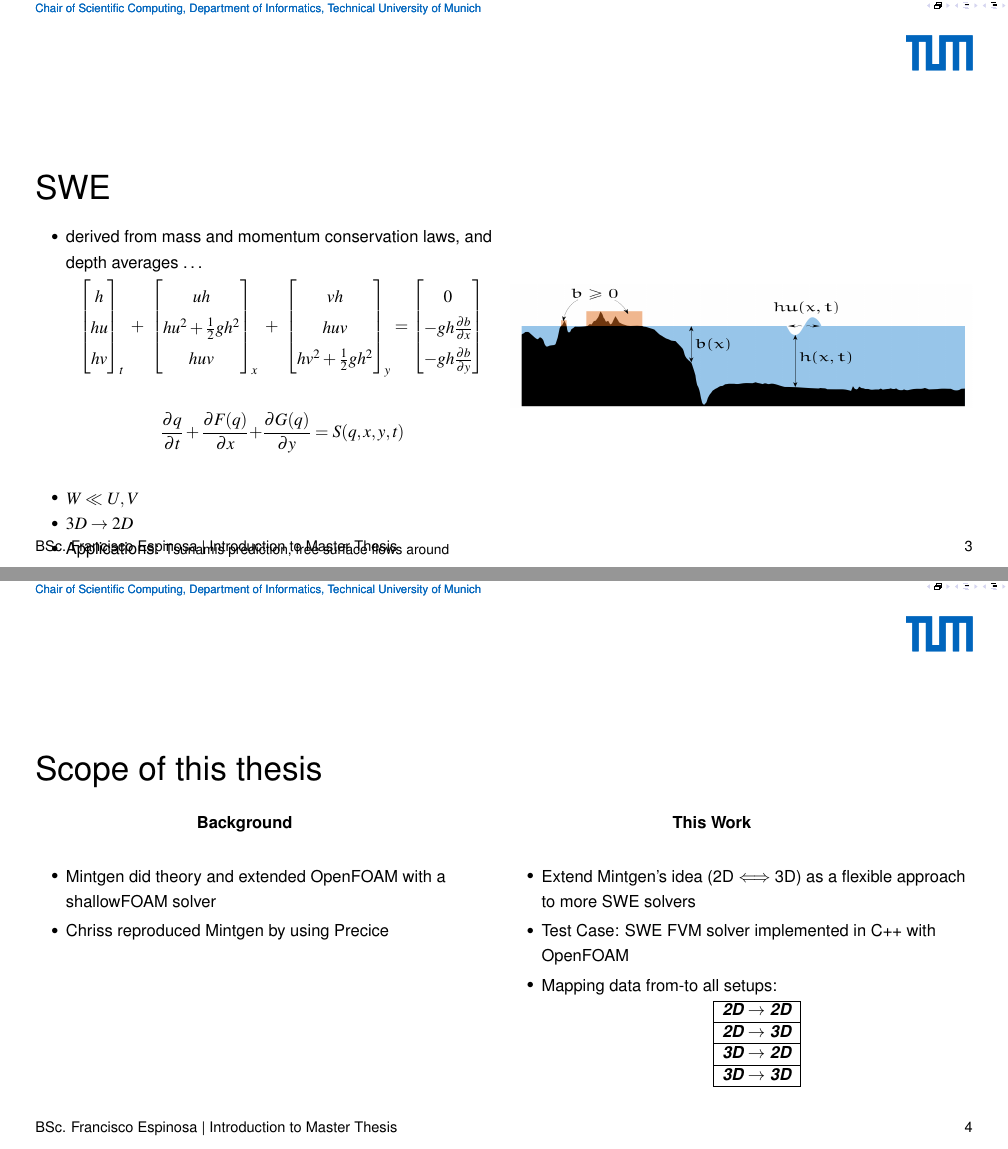
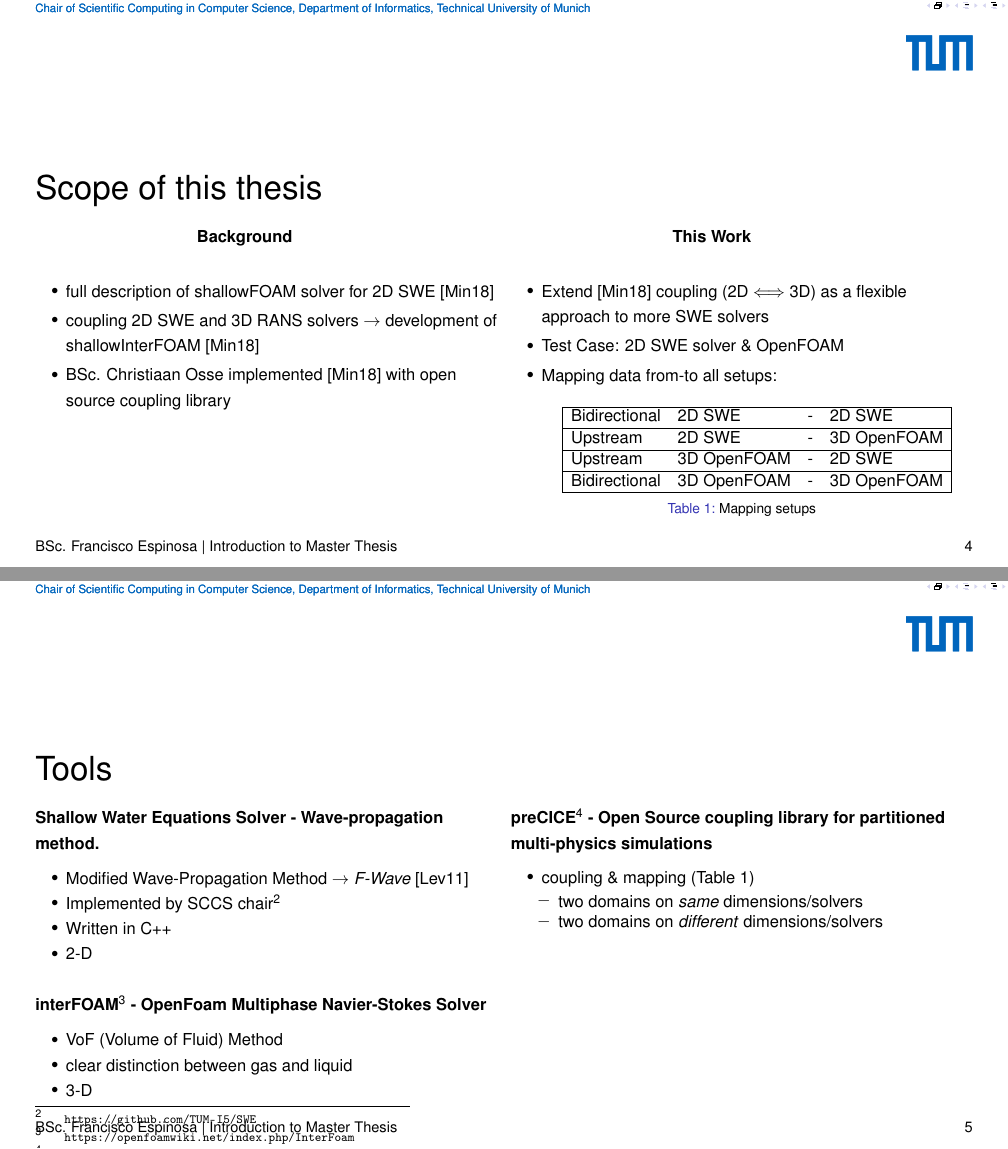
Before and after one commit to pachesp/presentation, a LaTeX poster (Presentation16to9.tex, which reads Examples.tex, _Settings.tex): pages 3 and 4 of 4 before the commit and pages 4 and 5 of 25 after it, joined at a grey line. Compiled offline with pdfLaTeX.

Commit message:
Add more content

```diff
--- a/Examples.tex
+++ b/Examples.tex
@@ -37,11 +37,12 @@
 %%%%%%%%%%%%%%%%%%%%
 %%%%%%%%%%%%%%%%%%%%
 \begin{frame}
-    \shiftedframetitle{SWE}
+    \shiftedframetitle{Shallow Water Equations(SWE) model}
 
 \begin{multicols}{2}
     \begin{itemize}
-\item derived from mass and momentum conservation laws, and depth averages \dots %also derived by vertical averaging from the 3d incompressible ns eqs
+\item derived from mass and momentum conservation laws, and depth averaging \dots %also derived by vertical averaging from the 3d incompressible ns eqs
+\vspace{0.5cm}
 \begin{align*}
 \begin{bmatrix}[1.5]
 h\\
@@ -65,12 +66,10 @@ hv^2 + \frac{1}{2}gh^2\\
 \end{bmatrix}\\[0.75cm]
 \frac{\partial q}{\partial t} + \dfrac{\partial F(q)}{\partial x} + &\frac{\partial G(q)}{\partial y} = S(q,x,y,t)
 \end{align*}
-\vspace{0.25cm}
 \item $ W \ll U,V $
 \item $3D\rightarrow 2D$
-\item Applications: {\small Tsunamis prediction, free surface flows around structures, atmospheric flows, \dots} \\[0.35cm]
+\item Applications: {\small Tsunamis prediction, free surface flows, atmospheric flows, \dots}
 \item hyperbolic PDE system $\rightarrow$ Riemann Problem and FVM
 \end{itemize}
     \vfill\columnbreak
     \vspace*{0.39cm}
-    \includegraphics[width=\columnwidth, height=.3\textheight]{./Resources/Images/swe.png}%
@@ -88,30 +92,32 @@ hv^2 + \frac{1}{2}gh^2\\
  \hspace{0.35\columnwidth}\textbf{Background}
 
  \begin{itemize}
- \item Mintgen did theory and extended OpenFOAM with a shallowFOAM solver
- \item Chriss reproduced Mintgen by using Precice
+  \item  full description of shallowFOAM  solver for 2D SWE \cite{mintgen}
+ \item  coupling 2D SWE and 3D RANS solvers $\rightarrow$ development of shallowInterFOAM \cite{mintgen}
+ \item BSc. Christiaan Osse implemented \cite{mintgen} with open source coupling library
  \end{itemize}
 
  \vfill\columnbreak
 
 \hspace{0.35\columnwidth}\textbf{This Work}
  \begin{itemize}
- \item Extend Mintgen's idea (2D $\Longleftrightarrow$ 3D) as a flexible approach to more SWE solvers
- \item Test Case: SWE FVM solver implemented in C++ with OpenFOAM
- \item Mapping data from-to all setups:
+ \item Extend \cite{mintgen} coupling (2D $\Longleftrightarrow$ 3D) as a flexible approach to more SWE solvers
+ \item Test Case: 2D SWE solver \& OpenFOAM
+ \item Mapping data from-to all setups: \vspace{0.4cm}
 \begin{table}[]
-\begin{tabular}{|l|}
+\begin{tabular}{|llll|}
 \hline
-\textit{\textbf{2D $\rightarrow$ 2D}} \\ \hline
-\textit{\textbf{2D $\rightarrow$ 3D}} \\ \hline
-\textit{\textbf{3D $\rightarrow$ 2D}} \\ \hline
-\textit{\textbf{3D $\rightarrow$ 3D}} \\ \hline
+Bidirectional & 2D SWE       & - & 2D SWE       \\ \hline
+Upstream      & 2D SWE       & - & 3D OpenFOAM \\ \hline
+Upstream      & 3D OpenFOAM & - & 2D SWE       \\ \hline
+Bidirectional & 3D OpenFOAM & - & 3D OpenFOAM \\ \hline
 \end{tabular}
+\caption{Mapping setups}
+\label{table:1}
 \end{table}
 \end{itemize}
 \end{multicols}
 \end{frame}
-
 
 
 %%%%%%%%%%%%%%%%%%
@@ -120,4 +126,35 @@ hv^2 + \frac{1}{2}gh^2\\
 \begin{frame}
 	\shiftedframetitle{Tools}
 
-Shallow Water Equations
+\begin{multicols}{2}
+
+\textbf{Shallow Water Equations Solver - Wave-propagation method.}
+\vspace{-4mm}
+\begin{itemize}
+\item Modified Wave-Propagation Method $\rightarrow$ \textit{F-Wave} \cite{levequeArticle}
+\item Implemented by SCCS chair\footnote{\url{https://github.com/TUM-I5/SWE}}
+\item Written in C++
+\item 2-D
+\end{itemize}
+\textbf{interFOAM\footnote{\url{https://openfoamwiki.net/index.php/InterFoam}} - OpenFoam Multiphase Navier-Stokes Solver}
+\vspace{-4mm}
+\begin{itemize}
+\item VoF (Volume of Fluid) Method
+\item clear distinction between gas and liquid
+\item 3-D
+\end{itemize}
+
+\vfill\columnbreak
+
+\textbf{preCICE\footnote{\url{https://github.com/precice}} - Open Source coupling library for partitioned multi-physics simulations}
+\vspace{-4mm}
+\begin{itemize}
+\item coupling \& mapping (Table \ref{table:1})
+\begin{itemize}
+\item two domains on \textit{same} dimensions/solvers
+\item two domains on \textit{different} dimensions/solvers
+\end{itemize}
+\end{itemize}
+\end{multicols}
+
+\end{frame}
--- a/_Settings.tex
+++ b/_Settings.tex
@@ -34,7 +34,7 @@
 \newcommand{\FakultaetAnsprechpartner}{@Ansprechpartner@}
 % Fakultät:
 \newcommand{\FakultaetName}{\footnotesize Department of Informatics}
-\newcommand{\LehrstuhlName}{\footnotesize Chair of Scientific Computing}
+\newcommand{\LehrstuhlName}{\footnotesize Chair of Scientific Computing in Computer Science}
 
 \newcommand{\EinstellungBankName}{Bayerische Landesbank}
 \newcommand{\EinstellungBankIBAN}{DE10700500000000024866}
```
Also changed, not shown: Resources/Bib/Bibliography.bib (+23 -0 lines), Resources/Presentation/Preamble.tex (+10 -1 lines), Resources/Presentation/Preamble16to9.tex (+3 -0 lines), Examples.tex (72 more changed lines).
